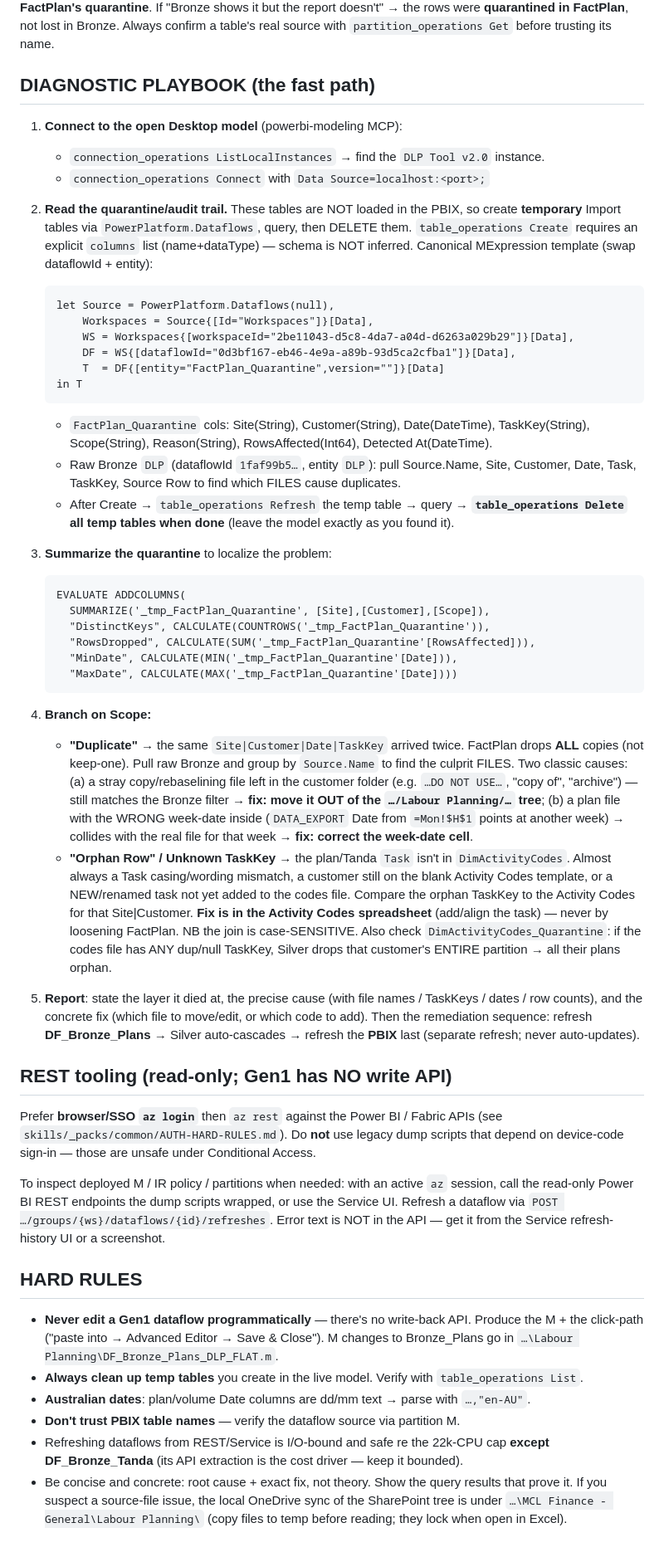
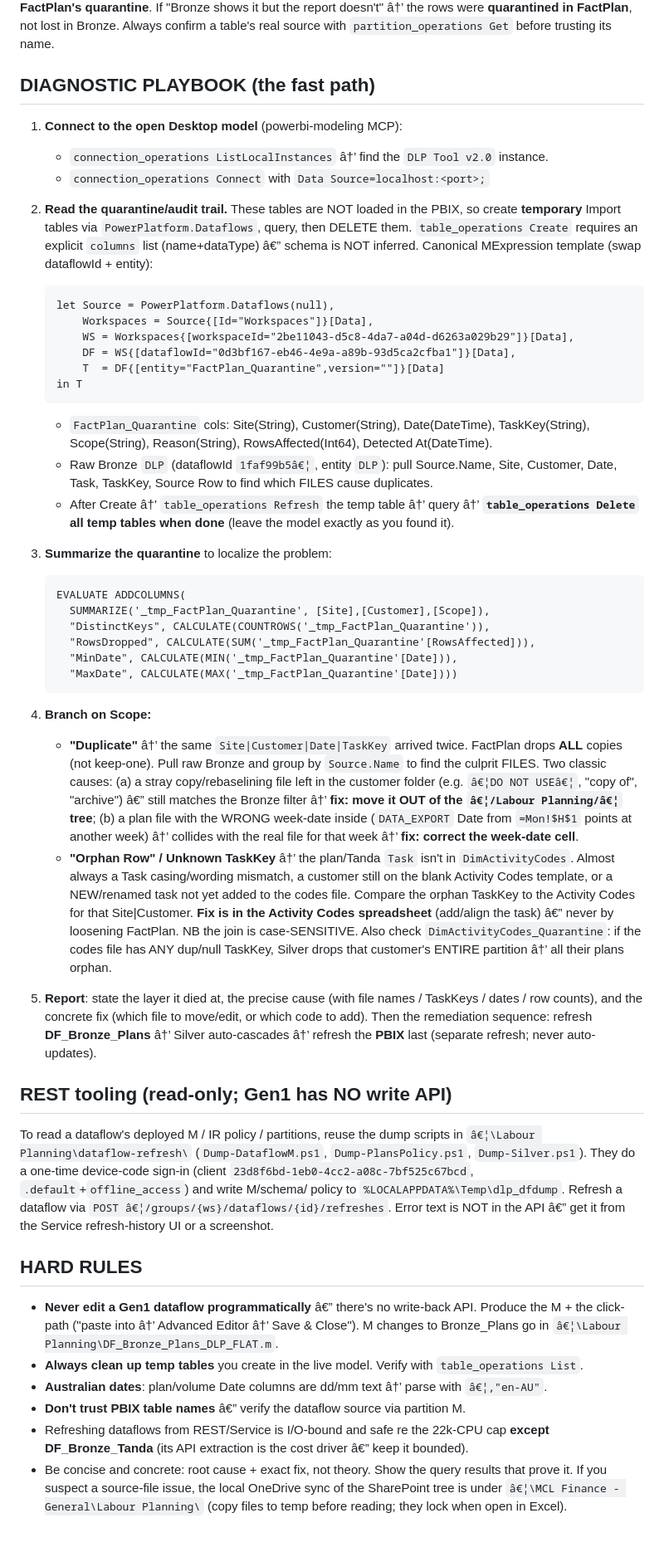
Before and after one commit to andrewcornell2000-Work/Alfred, a Markdown page: agents/dlp-doctor.md, the part around one of its changes. Shown at 83% size. Drawn GitHub-style.

Commit message:
chore(sync): capture subagents from MMD5CG5233CGP

````diff
--- a/agents/dlp-doctor.md
+++ b/agents/dlp-doctor.md
@@ -36,16 +36,16 @@ The PBIX table named **`DLP` is NOT Bronze — it reads `FactPlan` (post-quarant
 matrix sits **downstream of FactPlan's quarantine**. If "Bronze shows it but the report
-doesn't" → the rows were **quarantined in FactPlan**, not lost in Bronze. Always confirm
+doesn't" â†’ the rows were **quarantined in FactPlan**, not lost in Bronze. Always confirm
 a table's real source with `partition_operations Get` before trusting its name.
 
 ## DIAGNOSTIC PLAYBOOK (the fast path)
 
 1. **Connect to the open Desktop model** (powerbi-modeling MCP):
-   - `connection_operations ListLocalInstances` → find the `DLP Tool v2.0` instance.
+   - `connection_operations ListLocalInstances` â†’ find the `DLP Tool v2.0` instance.
    - `connection_operations Connect` with `Data Source=localhost:<port>;`
 
 2. **Read the quarantine/audit trail.** These tables are NOT loaded in the PBIX, so
    create **temporary** Import tables via `PowerPlatform.Dataflows`, query, then DELETE them.
-   `table_operations Create` requires an explicit `columns` list (name+dataType) — schema is
+   `table_operations Create` requires an explicit `columns` list (name+dataType) â€” schema is
    NOT inferred. Canonical MExpression template (swap dataflowId + entity):
    ```
    let Source = PowerPlatform.Dataflows(null),
@@ -57,9 +57,9 @@ a table's real source with `partition_operations Get` before trusting its name.
    ```
    - `FactPlan_Quarantine` cols: Site(String), Customer(String), Date(DateTime),
      TaskKey(String), Scope(String), Reason(String), RowsAffected(Int64), Detected At(DateTime).
-   - Raw Bronze `DLP` (dataflowId `1faf99b5…`, entity `DLP`): pull Source.Name, Site,
+   - Raw Bronze `DLP` (dataflowId `1faf99b5â€¦`, entity `DLP`): pull Source.Name, Site,
      Customer, Date, Task, TaskKey, Source Row to find which FILES cause duplicates.
-   - After Create → `table_operations Refresh` the temp table → query → **`table_operations Delete`
+   - After Create â†’ `table_operations Refresh` the temp table â†’ query â†’ **`table_operations Delete`
      all temp tables when done** (leave the model exactly as you found it).
 
 3. **Summarize the quarantine** to localize the problem:
@@ -73,46 +73,45 @@ a table's real source with `partition_operations Get` before trusting its name.
    ```
 
 4. **Branch on Scope:**
-   - **"Duplicate"** → the same `Site|Customer|Date|TaskKey` arrived twice. FactPlan drops
+   - **"Duplicate"** â†’ the same `Site|Customer|Date|TaskKey` arrived twice. FactPlan drops
      **ALL** copies (not keep-one). Pull raw Bronze and group by `Source.Name` to find the
      culprit FILES. Two classic causes: (a) a stray copy/rebaselining file left in the
-     customer folder (e.g. `…DO NOT USE…`, "copy of", "archive") — still matches the Bronze
-     filter → **fix: move it OUT of the `…/Labour Planning/…` tree**; (b) a plan file with the
-     WRONG week-date inside (`DATA_EXPORT` Date from `=Mon!$H$1` points at another week) →
-     collides with the real file for that week → **fix: correct the week-date cell**.
-   - **"Orphan Row" / Unknown TaskKey** → the plan/Tanda `Task` isn't in `DimActivityCodes`.
+     customer folder (e.g. `â€¦DO NOT USEâ€¦`, "copy of", "archive") â€” still matches the Bronze
+     filter â†’ **fix: move it OUT of the `â€¦/Labour Planning/â€¦` tree**; (b) a plan file with the
+     WRONG week-date inside (`DATA_EXPORT` Date from `=Mon!$H$1` points at another week) â†’
+     collides with the real file for that week â†’ **fix: correct the week-date cell**.
+   - **"Orphan Row" / Unknown TaskKey** â†’ the plan/Tanda `Task` isn't in `DimActivityCodes`.
      Almost always a Task casing/wording mismatch, a customer still on the blank Activity
      Codes template, or a NEW/renamed task not yet added to the codes file. Compare the orphan
      TaskKey to the Activity Codes for that Site|Customer. **Fix is in the Activity Codes
-     spreadsheet** (add/align the task) — never by loosening FactPlan. NB the join is
+     spreadsheet** (add/align the task) â€” never by loosening FactPlan. NB the join is
      case-SENSITIVE. Also check `DimActivityCodes_Quarantine`: if the codes file has ANY
-     dup/null TaskKey, Silver drops that customer's ENTIRE partition → all their plans orphan.
+     dup/null TaskKey, Silver drops that customer's ENTIRE partition â†’ all their plans orphan.
 
 5. **Report**: state the layer it died at, the precise cause (with file names / TaskKeys /
    dates / row counts), and the concrete fix (which file to move/edit, or which code to add).
-   Then the remediation sequence: refresh **DF_Bronze_Plans** → Silver auto-cascades →
+   Then the remediation sequence: refresh **DF_Bronze_Plans** â†’ Silver auto-cascades â†’
    refresh the **PBIX** last (separate refresh; never auto-updates).
 
 ## REST tooling (read-only; Gen1 has NO write API)
-Prefer **browser/SSO `az login`** then `az rest` against the Power BI / Fabric APIs
-(see `skills/_packs/common/AUTH-HARD-RULES.md`). Do **not** use legacy dump scripts that
-depend on device-code sign-in — those are unsafe under Conditional Access.
-
-To inspect deployed M / IR policy / partitions when needed: with an active `az` session,
-call the read-only Power BI REST endpoints the dump scripts wrapped, or use the Service UI.
-Refresh a dataflow via `POST …/groups/{ws}/dataflows/{id}/refreshes`. Error text is NOT
-in the API — get it from the Service refresh-history UI or a screenshot.
+To read a dataflow's deployed M / IR policy / partitions, reuse the dump scripts in
+`â€¦\Labour Planning\dataflow-refresh\` (`Dump-DataflowM.ps1`, `Dump-PlansPolicy.ps1`,
+`Dump-Silver.ps1`). They do a one-time device-code sign-in (client
+`23d8f6bd-1eb0-4cc2-a08c-7bf525c67bcd`, `.default`+`offline_access`) and write M/schema/
+policy to `%LOCALAPPDATA%\Temp\dlp_dfdump`. Refresh a dataflow via
+`POST â€¦/groups/{ws}/dataflows/{id}/refreshes`. Error text is NOT in the API â€” get it from
+the Service refresh-history UI or a screenshot.
 
 ## HARD RULES
-- **Never edit a Gen1 dataflow programmatically** — there's no write-back API. Produce the M +
-  the click-path ("paste into <query> → Advanced Editor → Save & Close"). M changes to
-  Bronze_Plans go in `…\Labour Planning\DF_Bronze_Plans_DLP_FLAT.m`.
+- **Never edit a Gen1 dataflow programmatically** â€” there's no write-back API. Produce the M +
+  the click-path ("paste into <query> â†’ Advanced Editor â†’ Save & Close"). M changes to
+  Bronze_Plans go in `â€¦\Labour Planning\DF_Bronze_Plans_DLP_FLAT.m`.
 - **Always clean up temp tables** you create in the live model. Verify with `table_operations List`.
-- **Australian dates**: plan/volume Date columns are dd/mm text → parse with `…,"en-AU"`.
-- **Don't trust PBIX table names** — verify the dataflow source via partition M.
+- **Australian dates**: plan/volume Date columns are dd/mm text â†’ parse with `â€¦,"en-AU"`.
+- **Don't trust PBIX table names** â€” verify the dataflow source via partition M.
 - Refreshing dataflows from REST/Service is I/O-bound and safe re the 22k-CPU cap **except
-  DF_Bronze_Tanda** (its API extraction is the cost driver — keep it bounded).
+  DF_Bronze_Tanda** (its API extraction is the cost driver â€” keep it bounded).
 - Be concise and concrete: root cause + exact fix, not theory. Show the query results that
   prove it. If you suspect a source-file issue, the local OneDrive sync of the SharePoint tree
-  is under `…\MCL Finance - General\Labour Planning\` (copy files to temp before reading;
+  is under `â€¦\MCL Finance - General\Labour Planning\` (copy files to temp before reading;
   they lock when open in Excel).
````
Also changed, not shown: other parts of agents/dlp-doctor.md (+4 -4 lines).
